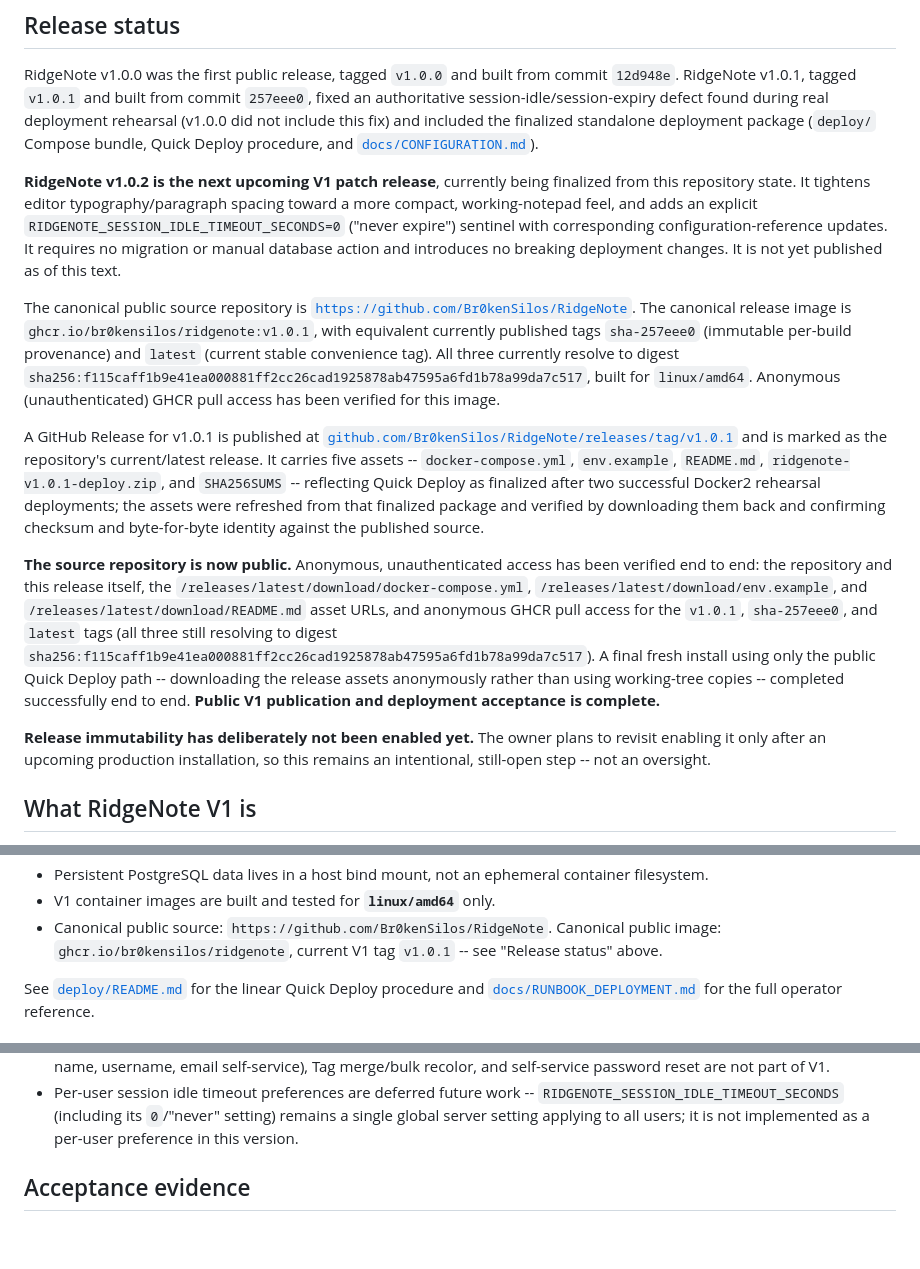
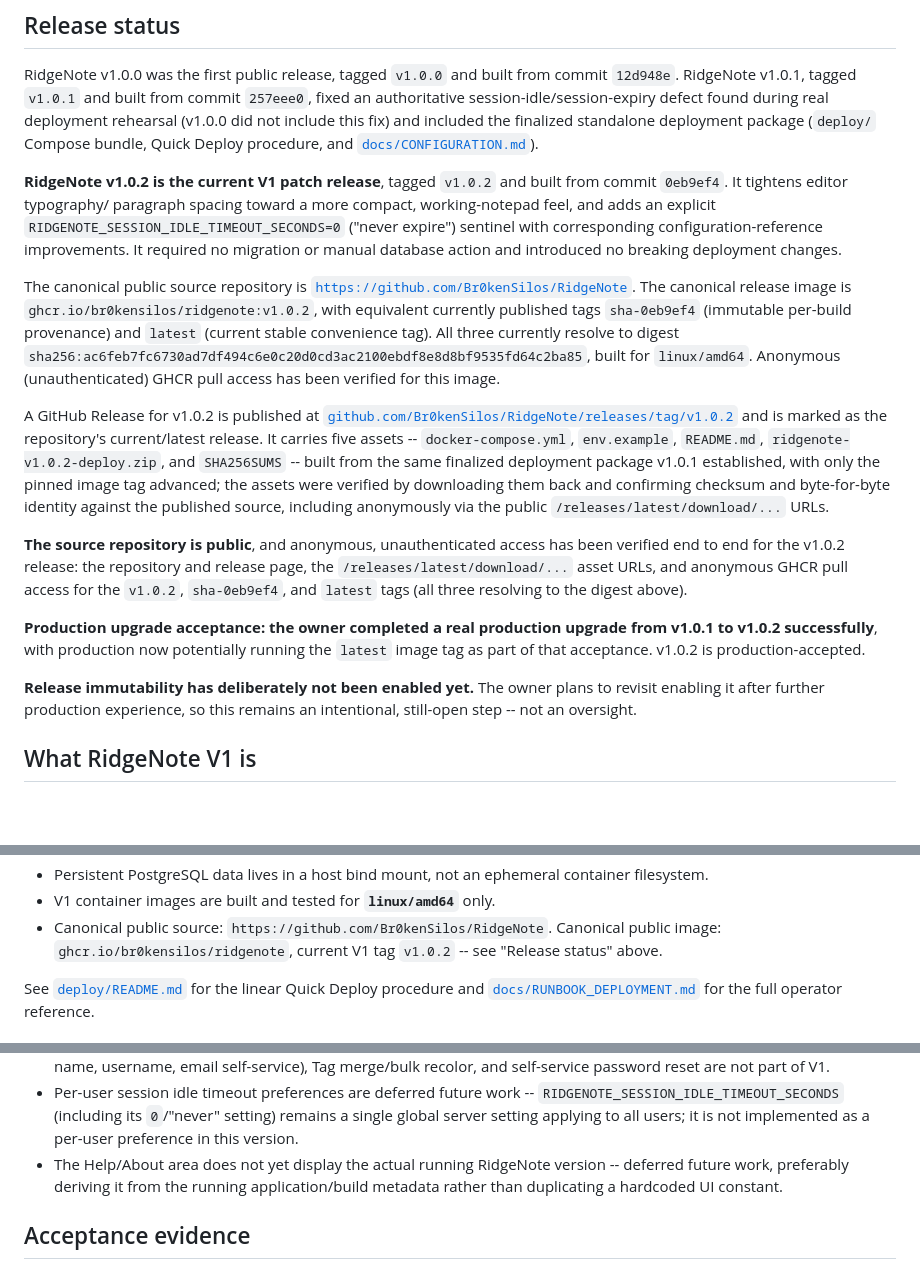
Before and after one commit to Br0kenSilos/RidgeNote, a Markdown page: docs/RELEASE_NOTES_V1.md, 3 parts joined by grey strips. Rendered like a GitHub page; blank space fills up the shorter version.

Commit message:
docs: close out v1.0.2 release

```diff
--- a/docs/RELEASE_NOTES_V1.md
+++ b/docs/RELEASE_NOTES_V1.md
@@ -10,52 +10,50 @@ rehearsal (v1.0.0 did not include this fix) and included the finalized
 standalone deployment package (`deploy/` Compose bundle, Quick Deploy
 procedure, and [`docs/CONFIGURATION.md`](CONFIGURATION.md)).
 
-**RidgeNote v1.0.2 is the next upcoming V1 patch release**, currently
-being finalized from this repository state. It tightens editor
-typography/paragraph spacing toward a more compact, working-notepad
-feel, and adds an explicit `RIDGENOTE_SESSION_IDLE_TIMEOUT_SECONDS=0`
-("never expire") sentinel with corresponding configuration-reference
-updates. It requires no migration or manual database action and
-introduces no breaking deployment changes. It is not yet published as
-of this text.
+**RidgeNote v1.0.2 is the current V1 patch release**, tagged `v1.0.2`
+and built from commit `0eb9ef4`. It tightens editor typography/
+paragraph spacing toward a more compact, working-notepad feel, and
+adds an explicit `RIDGENOTE_SESSION_IDLE_TIMEOUT_SECONDS=0` ("never
+expire") sentinel with corresponding configuration-reference
+improvements. It required no migration or manual database action and
+introduced no breaking deployment changes.
 
 The canonical public source repository is
 [`https://github.com/Br0kenSilos/RidgeNote`](https://github.com/Br0kenSilos/RidgeNote).
-The canonical release image is `ghcr.io/br0kensilos/ridgenote:v1.0.1`,
-with equivalent currently published tags `sha-257eee0` (immutable
+The canonical release image is `ghcr.io/br0kensilos/ridgenote:v1.0.2`,
+with equivalent currently published tags `sha-0eb9ef4` (immutable
 per-build provenance) and `latest` (current stable convenience tag).
 All three currently resolve to digest
-`sha256:f115caff1b9e41ea000881ff2cc26cad1925878ab47595a6fd1b78a99da7c517`,
+`sha256:ac6feb7fc6730ad7df494c6e0c20d0cd3ac2100ebdf8e8d8bf9535fd64c2ba85`,
 built for `linux/amd64`. Anonymous (unauthenticated) GHCR pull access
 has been verified for this image.
 
-A GitHub Release for v1.0.1 is published at
-[`github.com/Br0kenSilos/RidgeNote/releases/tag/v1.0.1`](https://github.com/Br0kenSilos/RidgeNote/releases/tag/v1.0.1)
+A GitHub Release for v1.0.2 is published at
+[`github.com/Br0kenSilos/RidgeNote/releases/tag/v1.0.2`](https://github.com/Br0kenSilos/RidgeNote/releases/tag/v1.0.2)
 and is marked as the repository's current/latest release. It carries
 five assets -- `docker-compose.yml`, `env.example`, `README.md`,
-`ridgenote-v1.0.1-deploy.zip`, and `SHA256SUMS` -- reflecting Quick
-Deploy as finalized after two successful Docker2 rehearsal
-deployments; the assets were refreshed from that finalized package and
-verified by downloading them back and confirming checksum and
-byte-for-byte identity against the published source.
+`ridgenote-v1.0.2-deploy.zip`, and `SHA256SUMS` -- built from the same
+finalized deployment package v1.0.1 established, with only the pinned
+image tag advanced; the assets were verified by downloading them back
+and confirming checksum and byte-for-byte identity against the
+published source, including anonymously via the public
+`/releases/latest/download/...` URLs.
 
-**The source repository is now public.** Anonymous, unauthenticated
-access has been verified end to end: the repository and this release
-itself, the `/releases/latest/download/docker-compose.yml`,
-`/releases/latest/download/env.example`, and
-`/releases/latest/download/README.md` asset URLs, and anonymous GHCR
-pull access for the `v1.0.1`, `sha-257eee0`, and `latest` tags (all
-three still resolving to digest
-`sha256:f115caff1b9e41ea000881ff2cc26cad1925878ab47595a6fd1b78a99da7c517`).
-A final fresh install using only the public Quick Deploy path --
-downloading the release assets anonymously rather than using
-working-tree copies -- completed successfully end to end. **Public V1
-publication and deployment acceptance is complete.**
+**The source repository is public**, and anonymous, unauthenticated
+access has been verified end to end for the v1.0.2 release: the
+repository and release page, the `/releases/latest/download/...` asset
+URLs, and anonymous GHCR pull access for the `v1.0.2`, `sha-0eb9ef4`,
+and `latest` tags (all three resolving to the digest above).
+
+**Production upgrade acceptance: the owner completed a real production
+upgrade from v1.0.1 to v1.0.2 successfully**, with production now
+potentially running the `latest` image tag as part of that acceptance.
+v1.0.2 is production-accepted.
 
 **Release immutability has deliberately not been enabled yet.** The
-owner plans to revisit enabling it only after an upcoming production
-installation, so this remains an intentional, still-open step -- not
-an oversight.
+owner plans to revisit enabling it after further production
+experience, so this remains an intentional, still-open step -- not an
+oversight.
 
 ## What RidgeNote V1 is
 
@@ -108,7 +106,7 @@ default -- not a document-versioning system.
 - V1 container images are built and tested for **`linux/amd64`** only.
 - Canonical public source: `https://github.com/Br0kenSilos/RidgeNote`.
   Canonical public image: `ghcr.io/br0kensilos/ridgenote`, current V1
-  tag `v1.0.1` -- see "Release status" above.
+  tag `v1.0.2` -- see "Release status" above.
 
 See [`deploy/README.md`](../deploy/README.md) for the linear Quick
 Deploy procedure and [`docs/RUNBOOK_DEPLOYMENT.md`](RUNBOOK_DEPLOYMENT.md)
@@ -185,6 +183,10 @@ maintenance** (see
   setting) remains a single global server setting applying to all
   users; it is not implemented as a per-user preference in this
   version.
+- The Help/About area does not yet display the actual running
+  RidgeNote version -- deferred future work, preferably deriving it
+  from the running application/build metadata rather than duplicating
+  a hardcoded UI constant.
 
 ## Acceptance evidence
 
```
